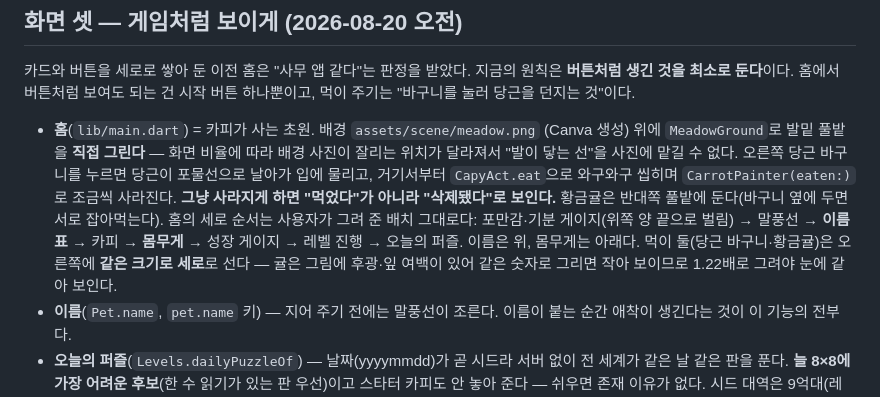
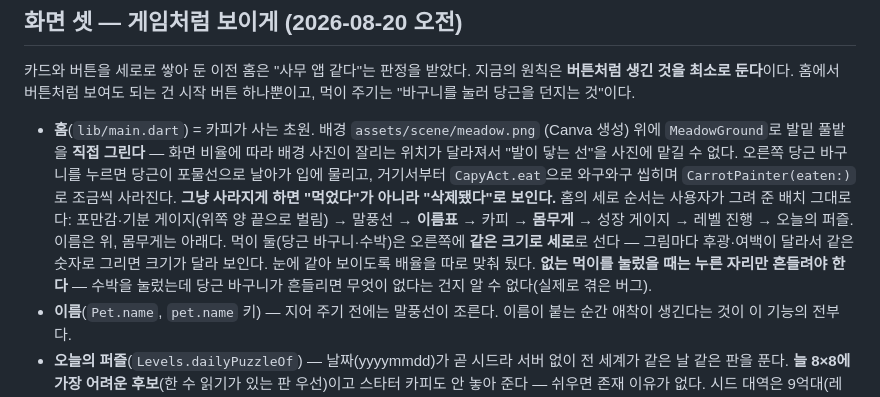
Before and after one commit to xkr119/capydoku, a Markdown page: CLAUDE.md, the part around the change. Drawn GitHub-style.

Commit message:
문서: 남아 있던 황금귤 표기를 수박으로 정리
Co-Authored-By: Claude Fable 5 <noreply@anthropic.com>

```diff
--- a/CLAUDE.md
+++ b/CLAUDE.md
@@ -170,13 +170,14 @@ nemologic에서 복사해 올 것).
   오른쪽 당근 바구니를 누르면 당근이 포물선으로 날아가 입에 물리고, 거기서부터
   `CapyAct.eat`으로 와구와구 씹히며 `CarrotPainter(eaten:)`로 조금씩 사라진다.
   **그냥 사라지게 하면 "먹었다"가 아니라 "삭제됐다"로 보인다.**
-  황금귤은 반대쪽 풀밭에 둔다(바구니 옆에 두면 서로 잡아먹는다).
   홈의 세로 순서는 사용자가 그려 준 배치 그대로다:
   포만감·기분 게이지(위쪽 양 끝으로 벌림) → 말풍선 → **이름표** → 카피 →
   **몸무게** → 성장 게이지 → 레벨 진행 → 오늘의 퍼즐.
-  이름은 위, 몸무게는 아래다. 먹이 둘(당근 바구니·황금귤)은 오른쪽에 **같은
-  크기로 세로**로 선다 — 귤은 그림에 후광·잎 여백이 있어 같은 숫자로 그리면
-  작아 보이므로 1.22배로 그려야 눈에 같아 보인다.
+  이름은 위, 몸무게는 아래다. 먹이 둘(당근 바구니·수박)은 오른쪽에 **같은
+  크기로 세로**로 선다 — 그림마다 후광·여백이 달라서 같은 숫자로 그리면
+  크기가 달라 보인다. 눈에 같아 보이도록 배율을 따로 맞춰 뒀다.
+  **없는 먹이를 눌렀을 때는 누른 자리만 흔들려야 한다** — 수박을 눌렀는데
+  당근 바구니가 흔들리면 무엇이 없다는 건지 알 수 없다(실제로 겪은 버그).
 - **이름**(`Pet.name`, `pet.name` 키) — 지어 주기 전에는 말풍선이 조른다.
   이름이 붙는 순간 애착이 생긴다는 것이 이 기능의 전부다.
 - **오늘의 퍼즐**(`Levels.dailyPuzzleOf`) — 날짜(yyyymmdd)가 곧 시드라 서버 없이
```
